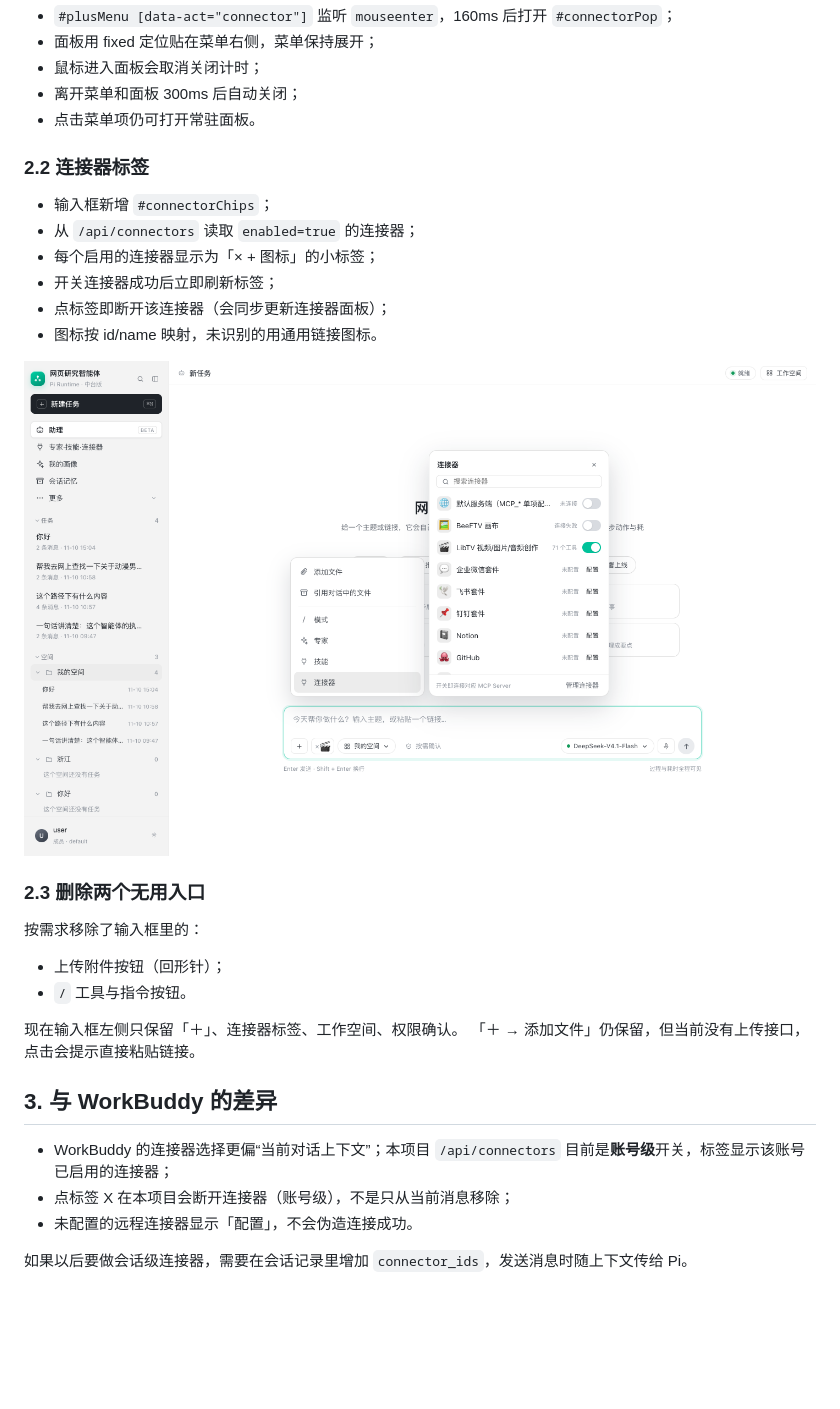
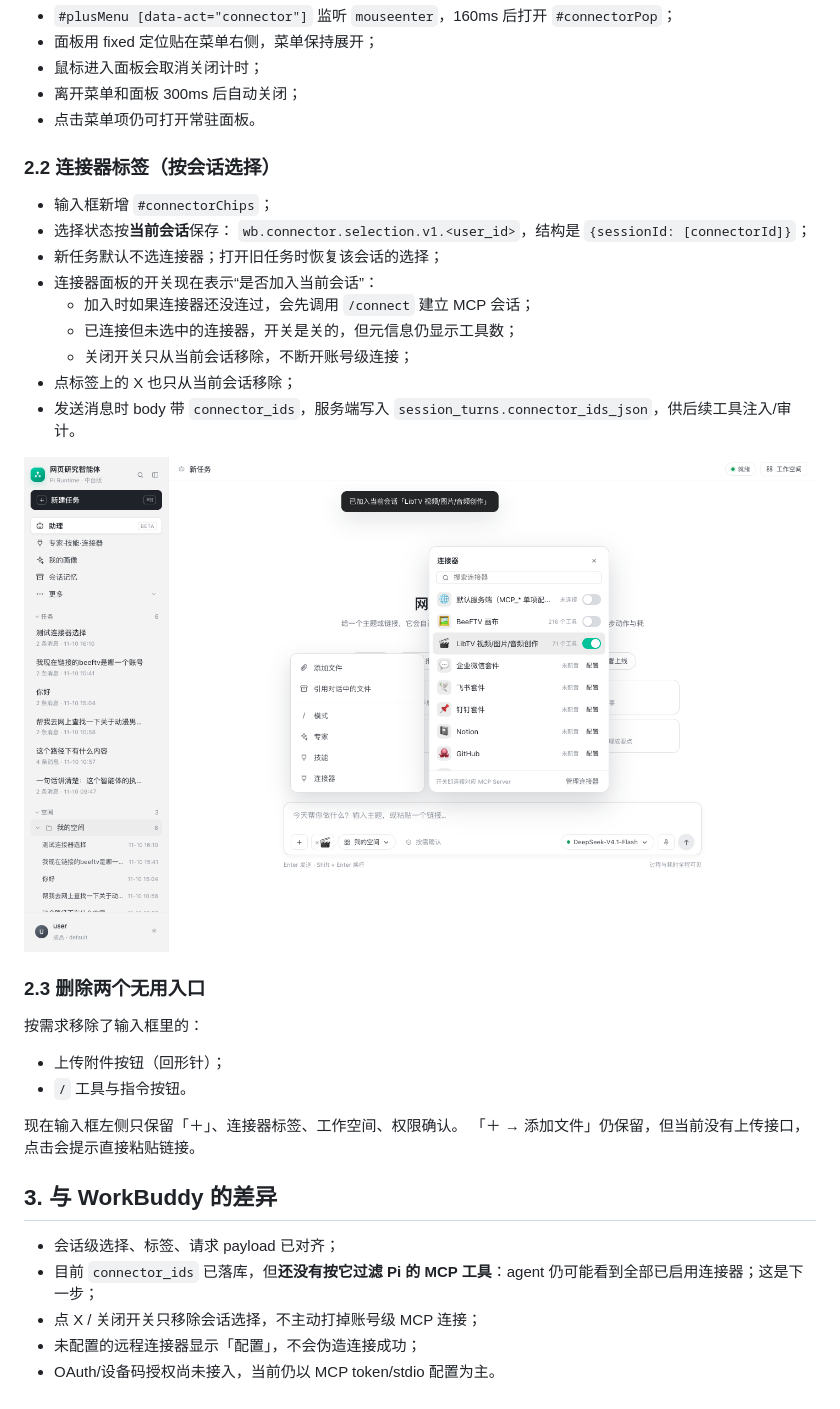
Before and after one commit to latiao-ai/General-Intelligent-Agent-Platform, a Markdown page: docs/connector-hover.md, the part around the change. Rendered like a GitHub page; pictures changed too: docs/assets/workbuddy/connector-selection.png (added); blank space fills up the shorter version.

Commit message:
会话级连接器选择：胶囊、消息 payload 与 turn 存储

```diff
--- a/docs/connector-hover.md
+++ b/docs/connector-hover.md
@@ -29,16 +29,21 @@
 - 离开菜单和面板 300ms 后自动关闭；
 - 点击菜单项仍可打开常驻面板。
 
-### 2.2 连接器标签
+### 2.2 连接器标签（按会话选择）
 
 - 输入框新增 `#connectorChips`；
-- 从 `/api/connectors` 读取 `enabled=true` 的连接器；
-- 每个启用的连接器显示为「× + 图标」的小标签；
-- 开关连接器成功后立即刷新标签；
-- 点标签即断开该连接器（会同步更新连接器面板）；
-- 图标按 id/name 映射，未识别的用通用链接图标。
+- 选择状态按**当前会话**保存：
+  `wb.connector.selection.v1.<user_id>`，结构是 `{sessionId: [connectorId]}`；
+- 新任务默认不选连接器；打开旧任务时恢复该会话的选择；
+- 连接器面板的开关现在表示“是否加入当前会话”：
+  - 加入时如果连接器还没连过，会先调用 `/connect` 建立 MCP 会话；
+  - 已连接但未选中的连接器，开关是关的，但元信息仍显示工具数；
+  - 关闭开关只从当前会话移除，不断开账号级连接；
+- 点标签上的 X 也只从当前会话移除；
+- 发送消息时 body 带 `connector_ids`，服务端写入
+  `session_turns.connector_ids_json`，供后续工具注入/审计。
 
-![连接器悬停与标签](assets/workbuddy/connector-hover.png)
+![连接器选择](assets/workbuddy/connector-selection.png)
 
 ### 2.3 删除两个无用入口
 
@@ -52,8 +57,8 @@
 
 ## 3. 与 WorkBuddy 的差异
 
-- WorkBuddy 的连接器选择更偏“当前对话上下文”；本项目 `/api/connectors` 目前是**账号级**开关，标签显示该账号已启用的连接器；
-- 点标签 X 在本项目会断开连接器（账号级），不是只从当前消息移除；
-- 未配置的远程连接器显示「配置」，不会伪造连接成功。
-
-如果以后要做会话级连接器，需要在会话记录里增加 `connector_ids`，发送消息时随上下文传给 Pi。
+- 会话级选择、标签、请求 payload 已对齐；
+- 目前 `connector_ids` 已落库，但**还没有按它过滤 Pi 的 MCP 工具**：agent 仍可能看到全部已启用连接器；这是下一步；
+- 点 X / 关闭开关只移除会话选择，不主动打掉账号级 MCP 连接；
+- 未配置的远程连接器显示「配置」，不会伪造连接成功；
+- OAuth/设备码授权尚未接入，当前仍以 MCP token/stdio 配置为主。
```
Also changed, not shown: 6 other files.
